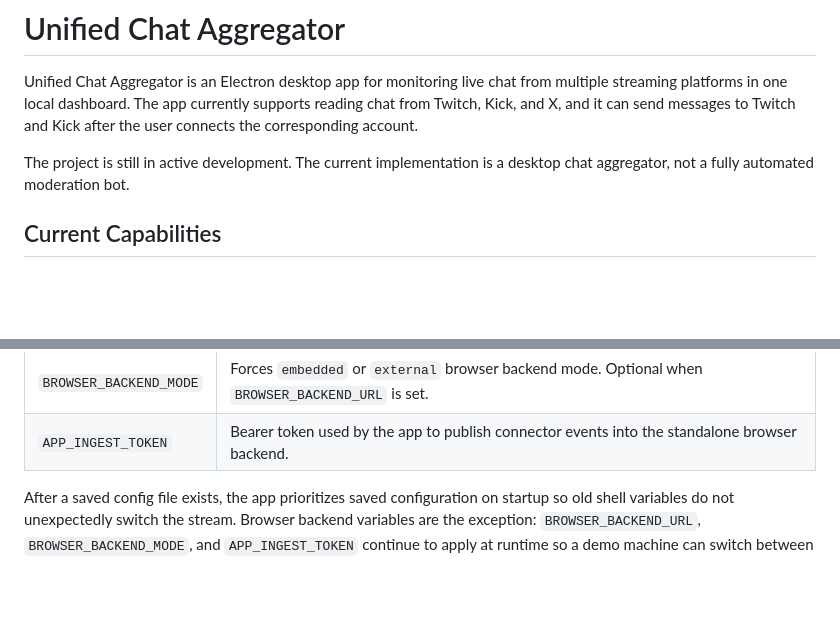
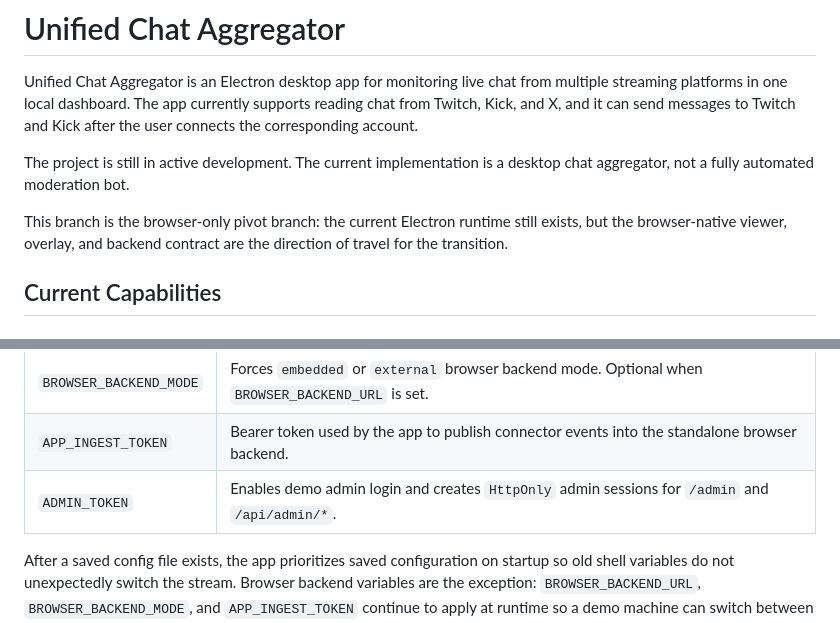
Before and after one commit to ezequielmarinho860-kda/Unified-Chat-Aggregator, a Markdown page: README.md, 2 parts joined by grey strips. Drawn GitHub-style; blank space fills up the shorter version.

Commit message:
docs: align browser-only roadmap and README

```diff
--- a/README.md
+++ b/README.md
@@ -7,6 +7,10 @@ Kick after the user connects the corresponding account.
 
 The project is still in active development. The current implementation is a
 desktop chat aggregator, not a fully automated moderation bot.
+
+This branch is the browser-only pivot branch: the current Electron runtime still
+exists, but the browser-native viewer, overlay, and backend contract are the
+direction of travel for the transition.
 
 ## Current Capabilities
 
@@ -363,6 +367,7 @@ Supported variables:
 | `BROWSER_BACKEND_URL` | Connects the app to a standalone browser backend instead of starting the embedded gateway. |
 | `BROWSER_BACKEND_MODE` | Forces `embedded` or `external` browser backend mode. Optional when `BROWSER_BACKEND_URL` is set. |
 | `APP_INGEST_TOKEN` | Bearer token used by the app to publish connector events into the standalone browser backend. |
+| `ADMIN_TOKEN` | Enables demo admin login and creates `HttpOnly` admin sessions for `/admin` and `/api/admin/*`. |
 
 After a saved config file exists, the app prioritizes saved configuration on
 startup so old shell variables do not unexpectedly switch the stream. Browser
```
Also changed, not shown: docs/app-browser-split-roadmap.md (+48 -38 lines), docs/browser-only-admin-roadmap.md (+33 -4 lines).
